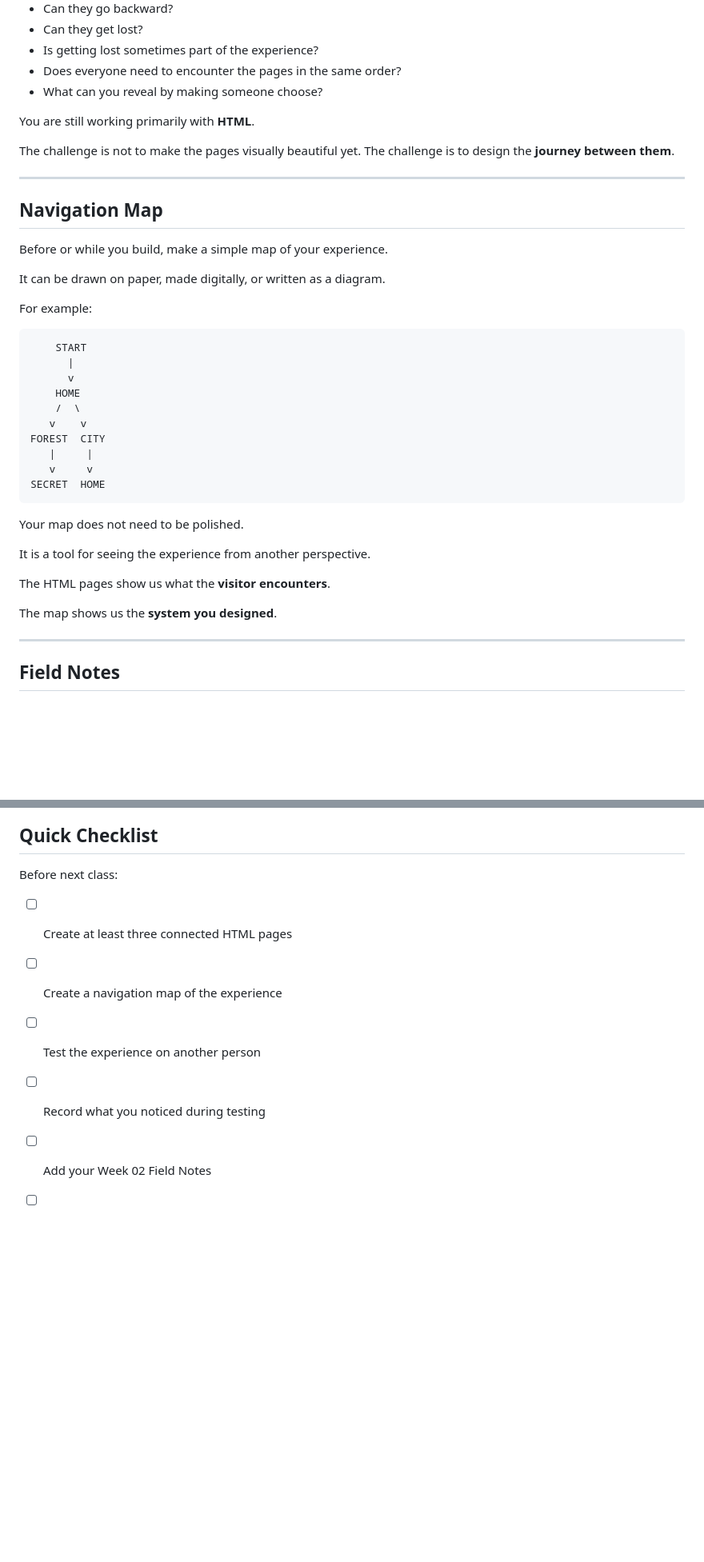
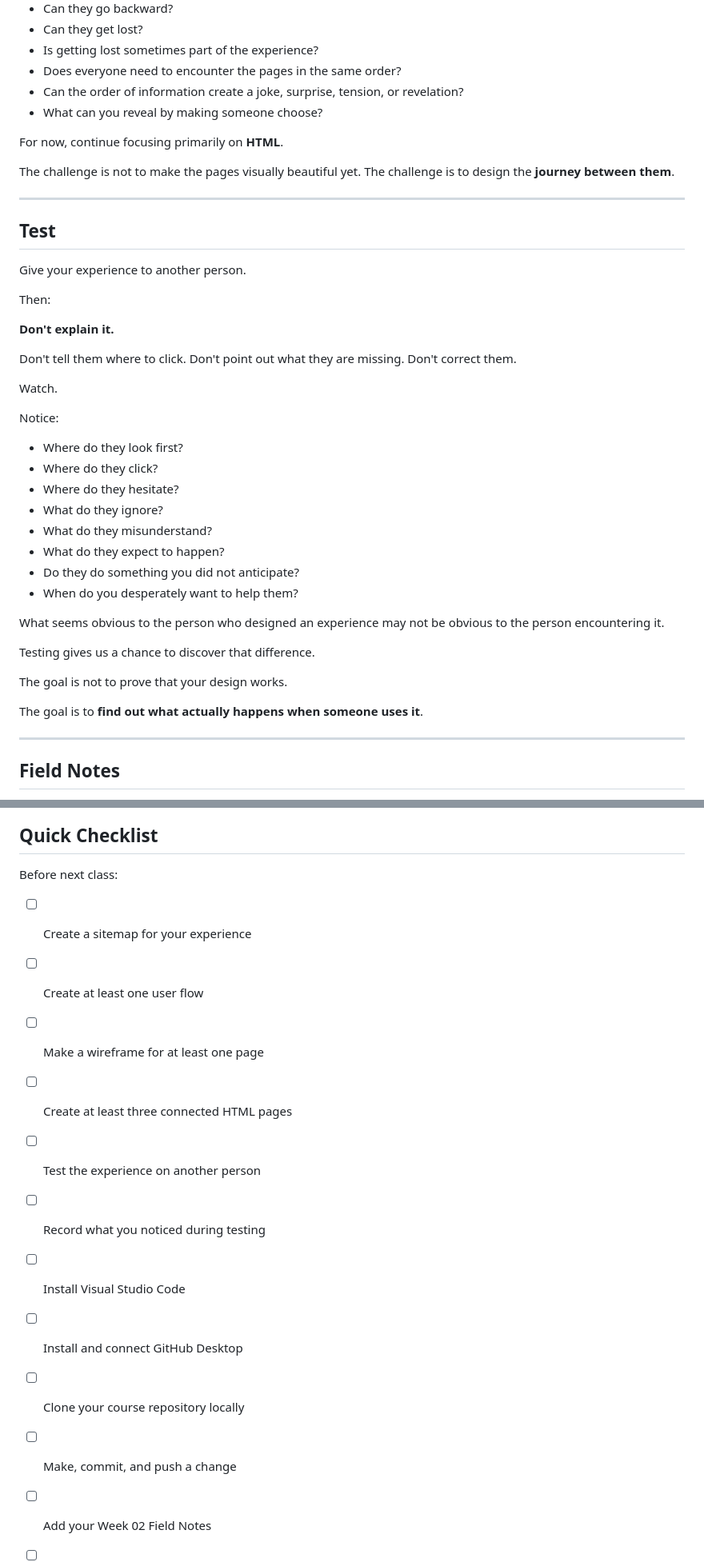
Before and after one commit to lenincompres/f26-ima-few, a Markdown page: week 02/README.md, 2 parts joined by grey strips. Shown at 80% size. GitHub-like rendering; blank space fills up the shorter version.

````diff
--- a/week 02/README.md
+++ b/week 02/README.md
@@ -84,42 +137,45 @@ Think about:
 - Can they get lost?
 - Is getting lost sometimes part of the experience?
 - Does everyone need to encounter the pages in the same order?
+- Can the order of information create a joke, surprise, tension, or revelation?
 - What can you reveal by making someone choose?
 
-You are still working primarily with **HTML**.
+For now, continue focusing primarily on **HTML**.
 
 The challenge is not to make the pages visually beautiful yet. The challenge is to design the **journey between them**.
 
 ---
 
-## Navigation Map
+## Test
 
-Before or while you build, make a simple map of your experience.
+Give your experience to another person.
 
-It can be drawn on paper, made digitally, or written as a diagram.
+Then:
 
-For example:
+**Don't explain it.**
 
-```
-    START
-      |
-      v
-    HOME
-    /  \
-   v    v
-FOREST  CITY
-   |     |
-   v     v
-SECRET  HOME
-```
+Don't tell them where to click. Don't point out what they are missing. Don't correct them.
 
-Your map does not need to be polished.
+Watch.
 
-It is a tool for seeing the experience from another perspective.
+Notice:
 
-The HTML pages show us what the **visitor encounters**.
+- Where do they look first?
+- Where do they click?
+- Where do they hesitate?
+- What do they ignore?
+- What do they misunderstand?
+- What do they expect to happen?
+- Do they do something you did not anticipate?
+- When do you desperately want to help them?
 
-The map shows us the **system you designed**.
+What seems obvious to the person who designed an experience may not be obvious to the person encountering it.
+
+Testing gives us a chance to discover that difference.
+
+The goal is not to prove that your design works.
+
+The goal is to **find out what actually happens when someone uses it**.
 
 ---
 
@@ -242,10 +349,16 @@ Bring the link next week and be prepared to show us what you noticed.
 
 Before next class:
 
+- [ ] Create a sitemap for your experience
+- [ ] Create at least one user flow
+- [ ] Make a wireframe for at least one page
 - [ ] Create at least three connected HTML pages
-- [ ] Create a navigation map of the experience
 - [ ] Test the experience on another person
 - [ ] Record what you noticed during testing
+- [ ] Install Visual Studio Code
+- [ ] Install and connect GitHub Desktop
+- [ ] Clone your course repository locally
+- [ ] Make, commit, and push a change
 - [ ] Add your Week 02 Field Notes
 - [ ] Make sure the class page links to your Field Notes
 - [ ] Find one interesting example of navigation on the web
````
Also changed, not shown: other parts of week 02/README.md (+156 -52 lines).
